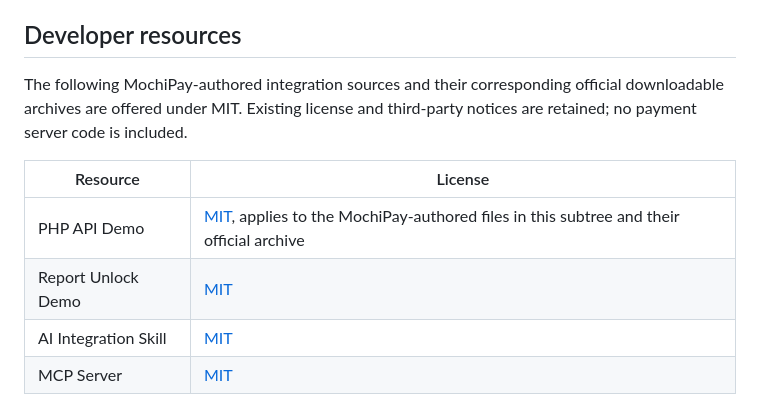
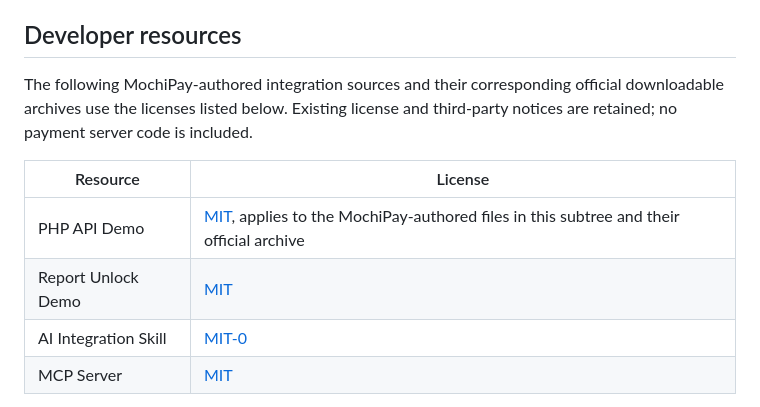
Before and after one commit to hznetnewpower/mochipay-plugins, a Markdown page: LICENSE.md, the part around the change. Rendered like a GitHub page.

Commit message:
Clarify MIT-0 license for the published integration Skill

```diff
--- a/LICENSE.md
+++ b/LICENSE.md
@@ -48,14 +48,14 @@ included in these plugin licenses or distributions.
 ## Developer resources
 
 The following MochiPay-authored integration sources and their corresponding
-official downloadable archives are offered under MIT. Existing license and
+official downloadable archives use the licenses listed below. Existing license and
 third-party notices are retained; no payment server code is included.
 
 | Resource | License |
 |---|---|
 | PHP API Demo | [MIT](examples/php-api/LICENSE), applies to the MochiPay-authored files in this subtree and their official archive |
 | Report Unlock Demo | [MIT](examples/report-unlock/mochipay-report-demo/LICENSE) |
-| AI Integration Skill | [MIT](skills/integrate-mochipay/references/license.md) |
+| AI Integration Skill | [MIT-0](skills/integrate-mochipay/references/license.md) |
 | MCP Server | [MIT](mcp/mochipay-mcp/LICENSE) |
 
 The QR libraries retain their davidshimjs MIT notices. Dependencies installed
```
